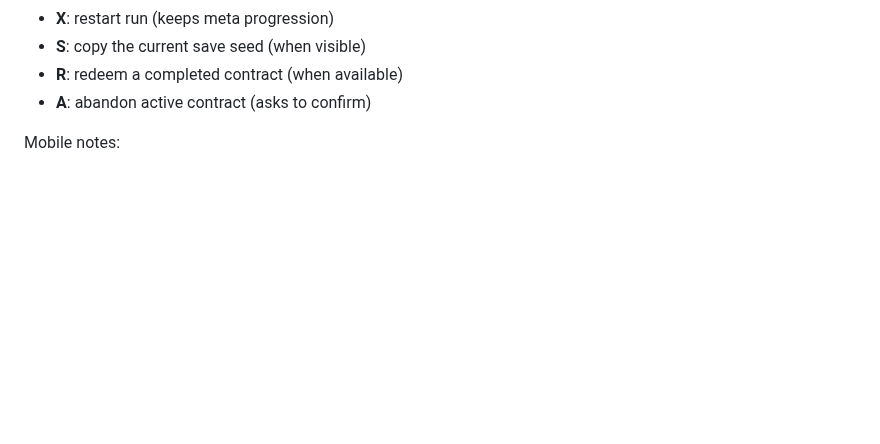
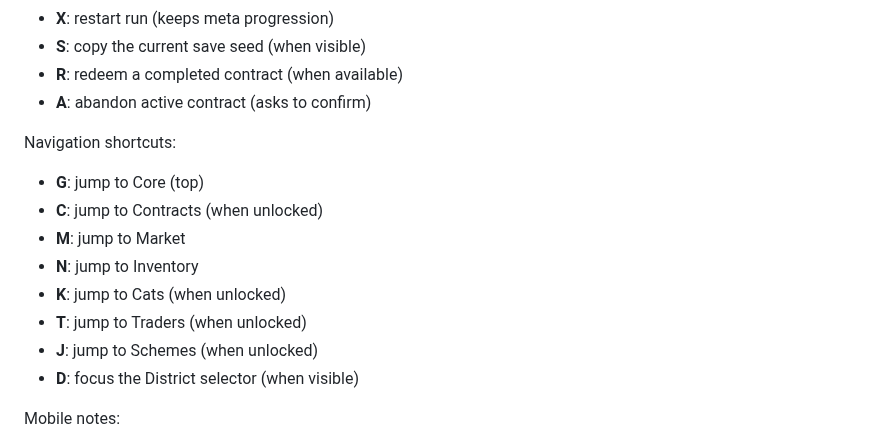
Before and after one commit to karmolty/meow-conomy, a Markdown page: README.md, the part around the change. GitHub-like rendering; blank space fills up the shorter version.

Commit message:
Docs: add navigation keyboard shortcuts

```diff
--- a/README.md
+++ b/README.md
@@ -71,6 +71,16 @@ Handy shortcuts:
 - **S**: copy the current save seed (when visible)
 - **R**: redeem a completed contract (when available)
 - **A**: abandon active contract (asks to confirm)
+
+Navigation shortcuts:
+- **G**: jump to Core (top)
+- **C**: jump to Contracts (when unlocked)
+- **M**: jump to Market
+- **N**: jump to Inventory
+- **K**: jump to Cats (when unlocked)
+- **T**: jump to Traders (when unlocked)
+- **J**: jump to Schemes (when unlocked)
+- **D**: focus the District selector (when visible)
 
 Mobile notes:
 - iOS Safari: the game prevents double-tap-to-zoom inside the game surface.
```
Also changed, not shown: TODO.md (+2 -1 lines).
